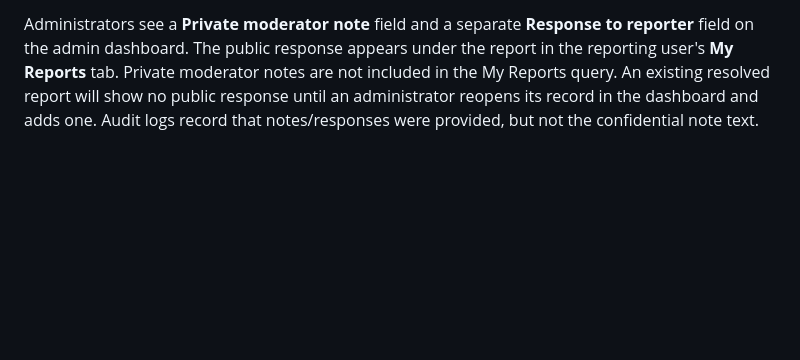
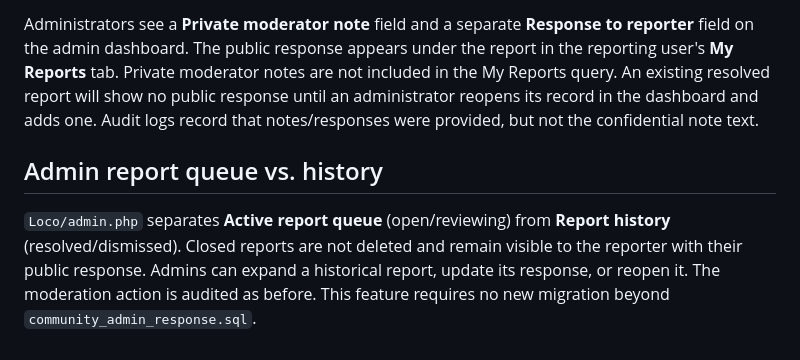
Before and after one commit to derpycke64/wbdvloco, a Markdown page: database/README.md, the part around the change. Drawn GitHub-style; blank space fills up the shorter version.

Commit message:
Document admin report queue and archive workflow

```diff
--- a/database/README.md
+++ b/database/README.md
@@ -86,3 +86,7 @@ Do not re-import root `loco_db.sql` into an existing database; it drops tables.
 After importing `database/community_admin.sql`, import `database/community_admin_response.sql` once to add the nullable `marketplace_reports.admin_response` column. This upgrade preserves existing reports and private `moderator_notes`; it is safe to rerun. Back up `loco_db` first.
 
 Administrators see a **Private moderator note** field and a separate **Response to reporter** field on the admin dashboard. The public response appears under the report in the reporting user's **My Reports** tab. Private moderator notes are not included in the My Reports query. An existing resolved report will show no public response until an administrator reopens its record in the dashboard and adds one. Audit logs record that notes/responses were provided, but not the confidential note text.
+
+## Admin report queue vs. history
+
+`Loco/admin.php` separates **Active report queue** (open/reviewing) from **Report history** (resolved/dismissed). Closed reports are not deleted and remain visible to the reporter with their public response. Admins can expand a historical report, update its response, or reopen it. The moderation action is audited as before. This feature requires no new migration beyond `community_admin_response.sql`.
```
